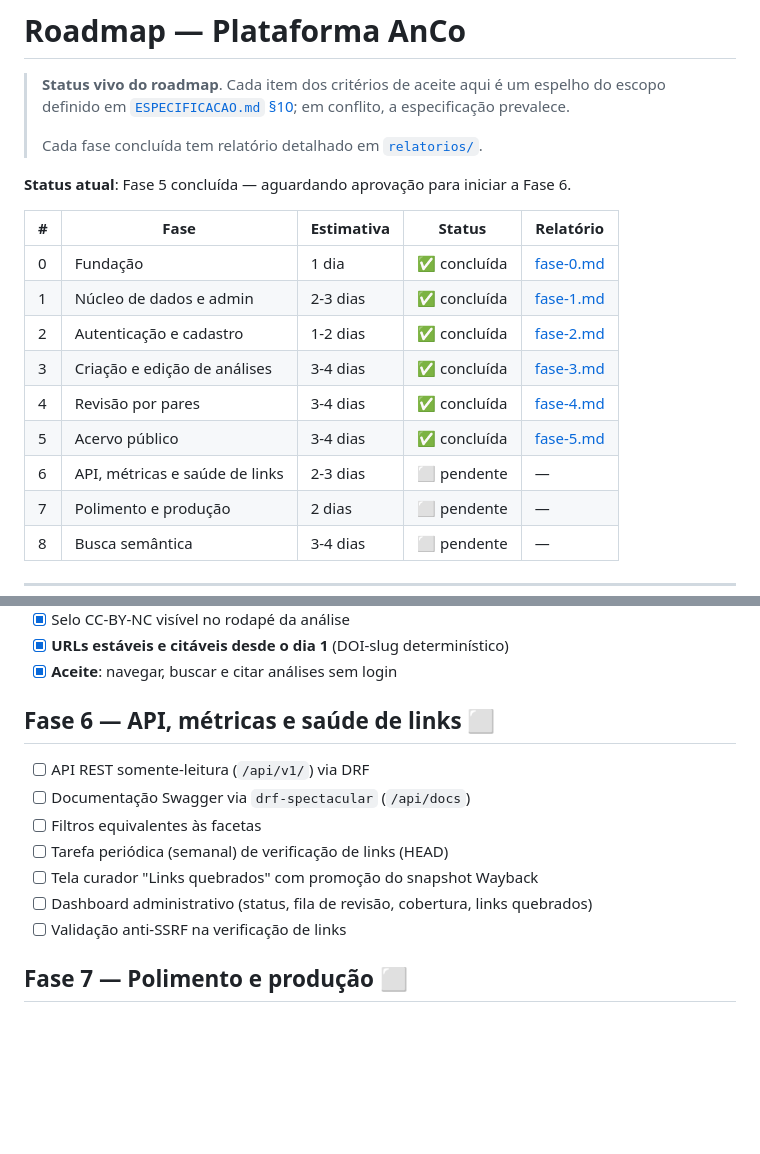
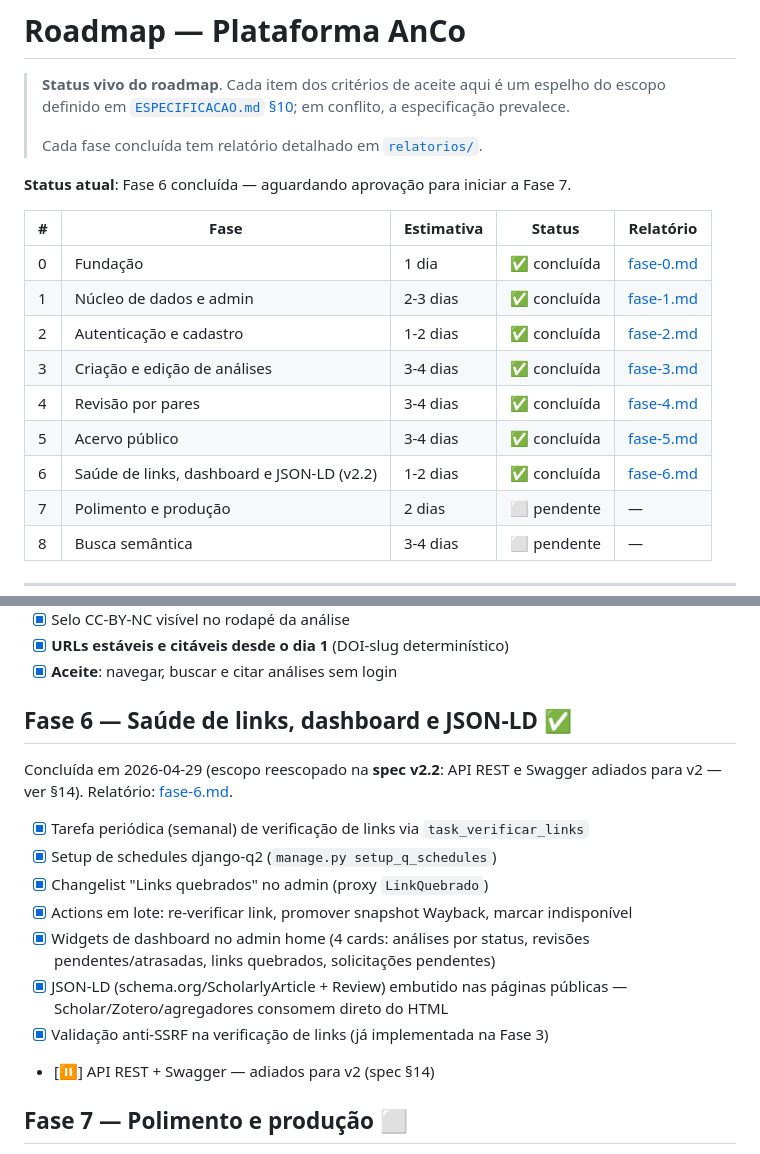
Before and after one commit to mestrepv/anco-ufba, a Markdown page: docs/ROADMAP.md, 2 parts joined by grey strips. Drawn GitHub-style; blank space fills up the shorter version.

```diff
--- a/docs/ROADMAP.md
+++ b/docs/ROADMAP.md
@@ -6,7 +6,7 @@
 >
 > Cada fase concluída tem relatório detalhado em [`relatorios/`](relatorios/).
 
-**Status atual**: Fase 5 concluída — aguardando aprovação para iniciar a Fase 6.
+**Status atual**: Fase 6 concluída — aguardando aprovação para iniciar a Fase 7.
 
 | # | Fase | Estimativa | Status | Relatório |
 |---|------|-----------|--------|-----------|
@@ -16,7 +16,7 @@
 | 3 | Criação e edição de análises | 3-4 dias | ✅ concluída | [fase-3.md](relatorios/fase-3.md) |
 | 4 | Revisão por pares | 3-4 dias | ✅ concluída | [fase-4.md](relatorios/fase-4.md) |
 | 5 | Acervo público | 3-4 dias | ✅ concluída | [fase-5.md](relatorios/fase-5.md) |
-| 6 | API, métricas e saúde de links | 2-3 dias | ⬜ pendente | — |
+| 6 | Saúde de links, dashboard e JSON-LD (v2.2) | 1-2 dias | ✅ concluída | [fase-6.md](relatorios/fase-6.md) |
 | 7 | Polimento e produção | 2 dias | ⬜ pendente | — |
 | 8 | Busca semântica | 3-4 dias | ⬜ pendente | — |
 
@@ -102,16 +102,24 @@ Concluída em 2026-04-29. Relatório: [fase-5.md](relatorios/fase-5.md).
 - [x] **URLs estáveis e citáveis desde o dia 1** (DOI-slug determinístico)
 - [x] **Aceite**: navegar, buscar e citar análises sem login
 
-## Fase 6 — API, métricas e saúde de links ⬜
+## Fase 6 — Saúde de links, dashboard e JSON-LD ✅
 
-- [ ] API REST somente-leitura (`/api/v1/`) via DRF
-- [ ] Documentação Swagger via `drf-spectacular` (`/api/docs`)
-- [ ] Filtros equivalentes às facetas
-- [ ] Tarefa periódica (semanal) de verificação de links (HEAD)
-- [ ] Tela curador "Links quebrados" com promoção do snapshot Wayback
-- [ ] Dashboard administrativo (status, fila de revisão, cobertura,
-  links quebrados)
-- [ ] Validação anti-SSRF na verificação de links
+Concluída em 2026-04-29 (escopo reescopado na **spec v2.2**: API REST
+e Swagger adiados para v2 — ver §14). Relatório: [fase-6.md](relatorios/fase-6.md).
+
+- [x] Tarefa periódica (semanal) de verificação de links via
+  `task_verificar_links`
+- [x] Setup de schedules django-q2 (`manage.py setup_q_schedules`)
+- [x] Changelist "Links quebrados" no admin (proxy `LinkQuebrado`)
+- [x] Actions em lote: re-verificar link, promover snapshot Wayback,
+  marcar indisponível
+- [x] Widgets de dashboard no admin home (4 cards: análises por status,
+  revisões pendentes/atrasadas, links quebrados, solicitações pendentes)
+- [x] JSON-LD (schema.org/ScholarlyArticle + Review) embutido nas
+  páginas públicas — Scholar/Zotero/agregadores consomem direto do HTML
+- [x] Validação anti-SSRF na verificação de links (já implementada na
+  Fase 3)
+- [⏸️] API REST + Swagger — adiados para v2 (spec §14)
 
 ## Fase 7 — Polimento e produção ⬜
 
```
Also changed, not shown: docs/relatorios/fase-6.md (added, +168 -0 lines).
